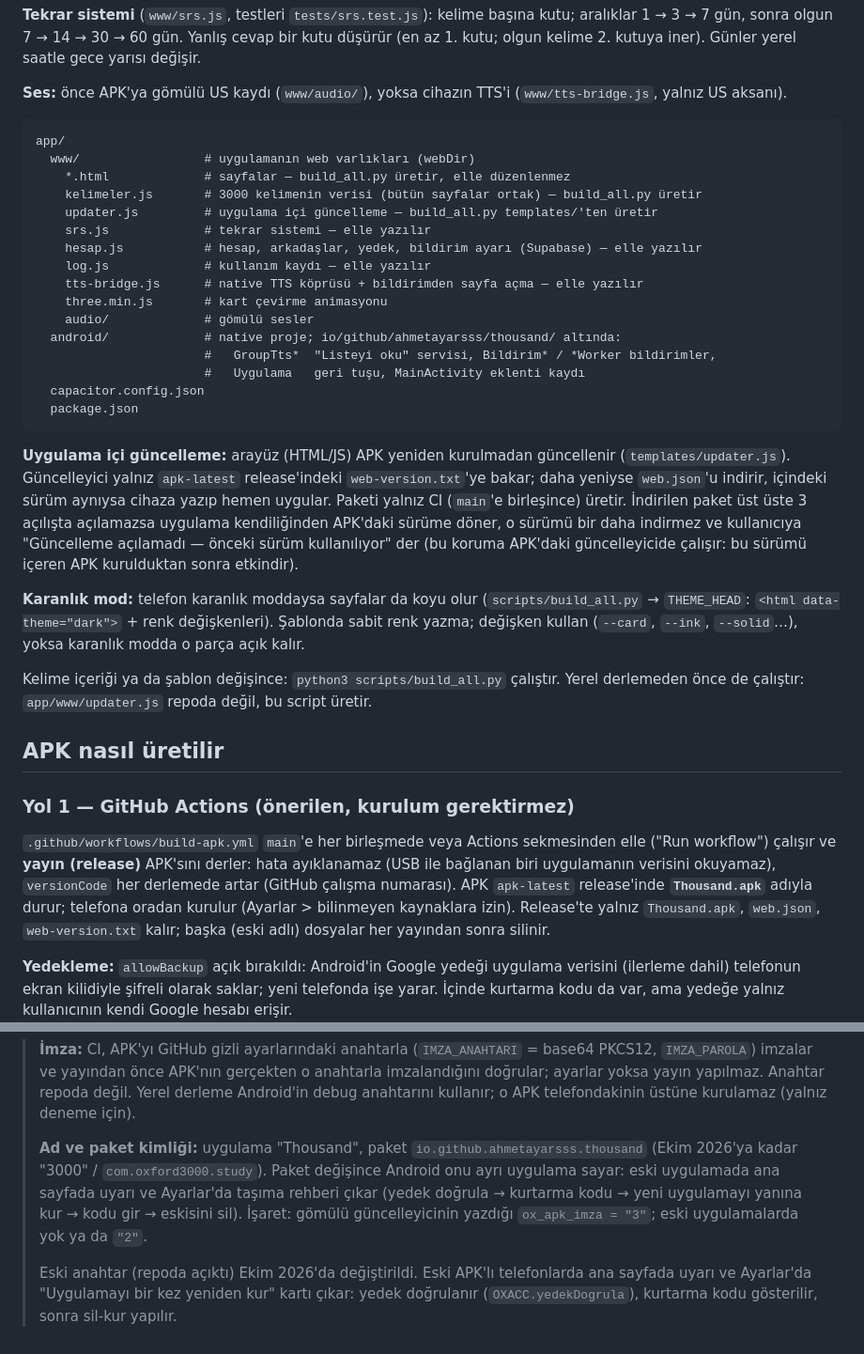
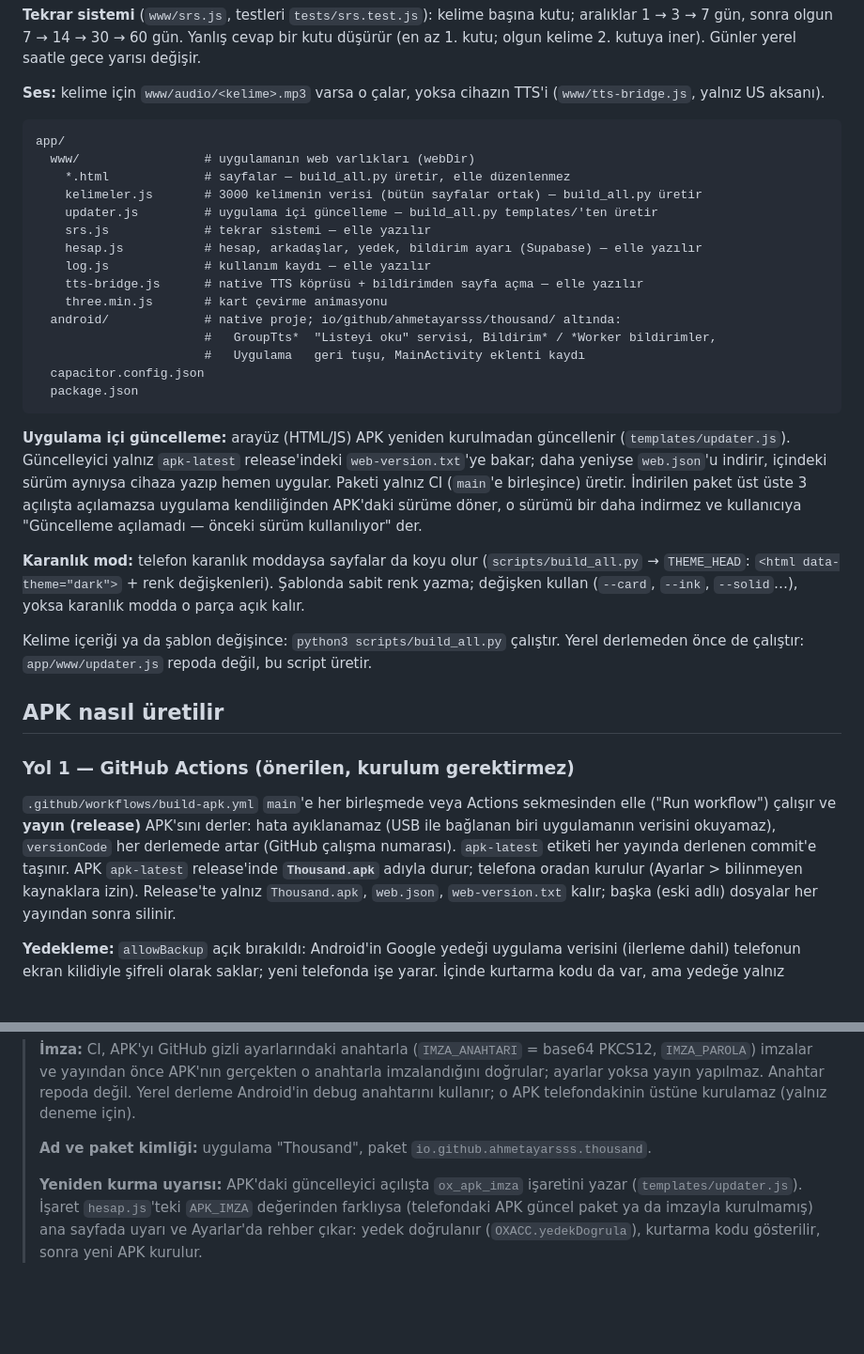
Before and after one commit to Ahmetayarsss/thousand, a Markdown page: app/README.md, 2 parts joined by grey strips. Shown at 94% size. Rendered like a GitHub page; blank space fills up the shorter version.

Commit message:
README'ler uygulamanın bugünkü hâline göre düzenlendi
Co-Authored-By: Claude Opus 5.5 <noreply@anthropic.com>
Claude-Session: https://claude.ai/code/session_01W626fe2S23jVLsVq848iRp

````diff
--- a/app/README.md
+++ b/app/README.md
@@ -35,7 +35,7 @@ istatistik ⇄ kartlar ⇄ liste ⇄ sözlük
 aralıklar 1 → 3 → 7 gün, sonra olgun 7 → 14 → 30 → 60 gün. Yanlış cevap bir kutu
 düşürür (en az 1. kutu; olgun kelime 2. kutuya iner). Günler yerel saatle gece yarısı değişir.
 
-**Ses:** önce APK'ya gömülü US kaydı (`www/audio/`), yoksa cihazın TTS'i
+**Ses:** kelime için `www/audio/<kelime>.mp3` varsa o çalar, yoksa cihazın TTS'i
 (`www/tts-bridge.js`, yalnız US aksanı).
 
 ```
@@ -49,7 +49,6 @@ app/
     log.js             # kullanım kaydı — elle yazılır
     tts-bridge.js      # native TTS köprüsü + bildirimden sayfa açma — elle yazılır
     three.min.js       # kart çevirme animasyonu
-    audio/             # gömülü sesler
   android/             # native proje; io/github/ahmetayarsss/thousand/ altında:
                        #   GroupTts*  "Listeyi oku" servisi, Bildirim* / *Worker bildirimler,
                        #   Uygulama   geri tuşu, MainActivity eklenti kaydı
@@ -62,8 +61,7 @@ app/
 bakar; daha yeniyse `web.json`'u indirir, içindeki sürüm aynıysa cihaza yazıp hemen uygular.
 Paketi yalnız CI (`main`'e birleşince) üretir. İndirilen paket üst üste 3 açılışta açılamazsa
 uygulama kendiliğinden APK'daki sürüme döner, o sürümü bir daha indirmez ve kullanıcıya
-"Güncelleme açılamadı — önceki sürüm kullanılıyor" der (bu koruma APK'daki güncelleyicide
-çalışır: bu sürümü içeren APK kurulduktan sonra etkindir).
+"Güncelleme açılamadı — önceki sürüm kullanılıyor" der.
 
 **Karanlık mod:** telefon karanlık moddaysa sayfalar da koyu olur (`scripts/build_all.py` →
 `THEME_HEAD`: `<html data-theme="dark">` + renk değişkenleri). Şablonda sabit renk yazma; değişken
@@ -78,7 +76,7 @@ derlemeden önce de çalıştır: `app/www/updater.js` repoda değil, bu script
 `.github/workflows/build-apk.yml` `main`'e her birleşmede veya Actions sekmesinden elle
 ("Run workflow") çalışır ve **yayın (release)** APK'sını derler: hata ayıklanamaz (USB ile
 bağlanan biri uygulamanın verisini okuyamaz), `versionCode` her derlemede artar (GitHub çalışma
-numarası). APK `apk-latest` release'inde **`Thousand.apk`** adıyla durur; telefona oradan
+numarası). `apk-latest` etiketi her yayında derlenen commit'e taşınır. APK `apk-latest` release'inde **`Thousand.apk`** adıyla durur; telefona oradan
 kurulur (Ayarlar > bilinmeyen kaynaklara izin). Release'te yalnız `Thousand.apk`, `web.json`,
 `web-version.txt` kalır; başka (eski adlı) dosyalar her yayından sonra silinir.
 
@@ -102,12 +100,9 @@ cd android
 > ayarlar yoksa yayın yapılmaz. Anahtar repoda değil. Yerel derleme Android'in debug anahtarını
 > kullanır; o APK telefondakinin üstüne kurulamaz (yalnız deneme için).
 >
-> **Ad ve paket kimliği:** uygulama "Thousand", paket `io.github.ahmetayarsss.thousand` (Ekim 2026'ya
-> kadar "3000" / `com.oxford3000.study`). Paket değişince Android onu ayrı uygulama sayar: eski
-> uygulamada ana sayfada uyarı ve Ayarlar'da taşıma rehberi çıkar (yedek doğrula → kurtarma kodu →
-> yeni uygulamayı yanına kur → kodu gir → eskisini sil). İşaret: gömülü güncelleyicinin yazdığı
-> `ox_apk_imza = "3"`; eski uygulamalarda yok ya da `"2"`.
+> **Ad ve paket kimliği:** uygulama "Thousand", paket `io.github.ahmetayarsss.thousand`.
 >
-> Eski anahtar (repoda açıktı) Ekim 2026'da değiştirildi. Eski APK'lı telefonlarda ana sayfada
-> uyarı ve Ayarlar'da "Uygulamayı bir kez yeniden kur" kartı çıkar: yedek doğrulanır
-> (`OXACC.yedekDogrula`), kurtarma kodu gösterilir, sonra sil-kur yapılır.
+> **Yeniden kurma uyarısı:** APK'daki güncelleyici açılışta `ox_apk_imza` işaretini yazar
+> (`templates/updater.js`). İşaret `hesap.js`'teki `APK_IMZA` değerinden farklıysa (telefondaki APK
+> güncel paket ya da imzayla kurulmamış) ana sayfada uyarı ve Ayarlar'da rehber çıkar: yedek doğrulanır
+> (`OXACC.yedekDogrula`), kurtarma kodu gösterilir, sonra yeni APK kurulur.
````
Also changed, not shown: README.md (+4 -6 lines).
